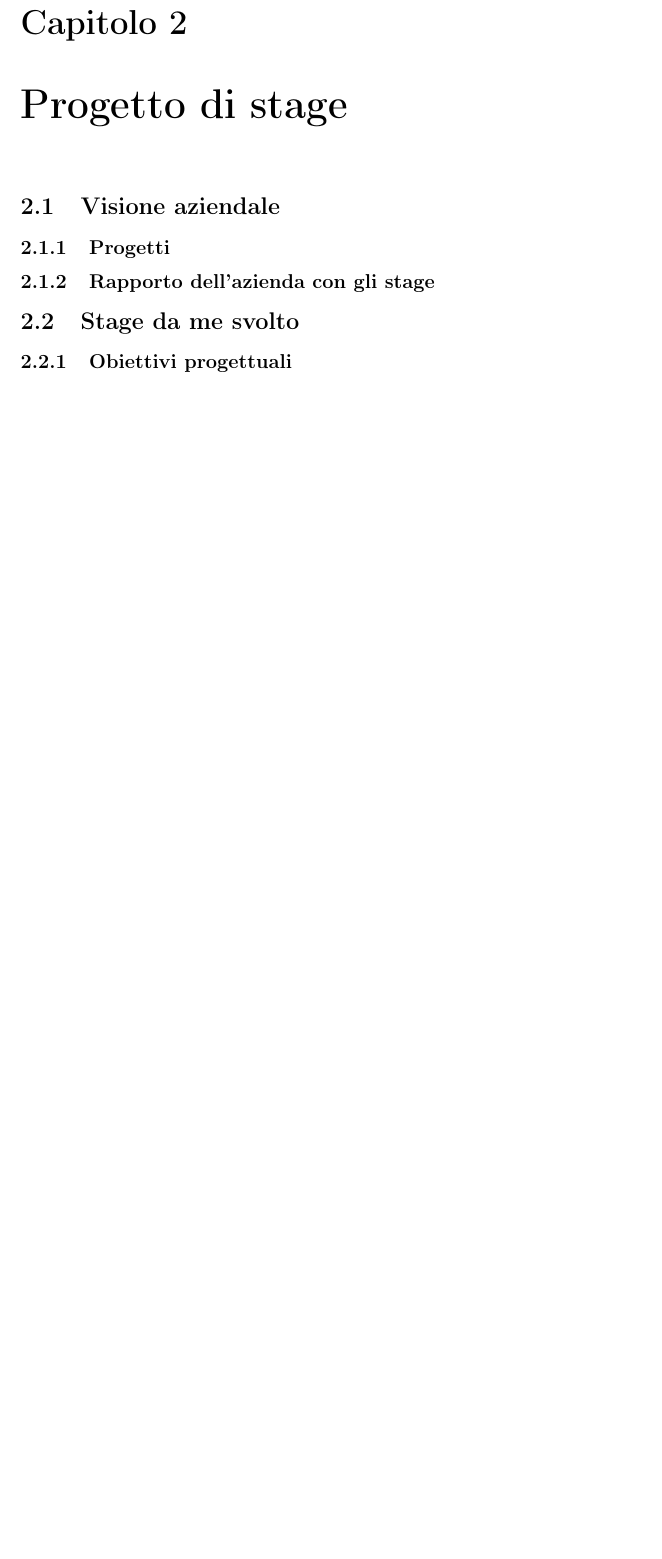
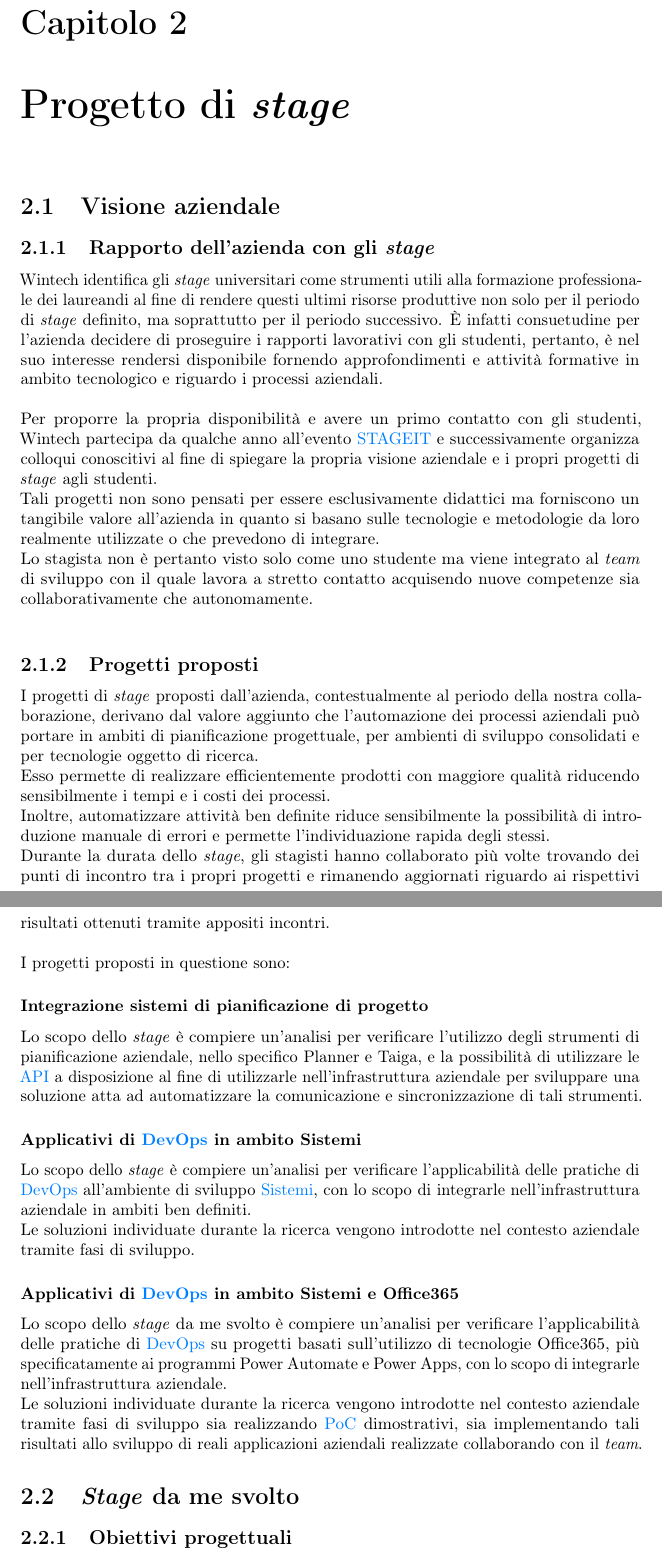
Before and after one commit to SirBeeow/Tesi, a LaTeX thesis (thesis.tex, which reads chapters/C2_progettoDiStage.tex): part of page 13 of 19 before the commit and two parts of pages 13 and 14 of 20 after it, the two joined at a grey line, cut so that both start at the same text, the shorter picture padded with empty space. Compiled offline with pdfLaTeX.

Commit message:
aggiunto capitolo 2.1

```diff
--- a/chapters/C2_progettoDiStage.tex
+++ b/chapters/C2_progettoDiStage.tex
@@ -1,14 +1,32 @@
-\chapter{Progetto di stage}
+\chapter{Progetto di \emph{stage}}
 \label{cap:progettoDiStage}
 
 \section{Visione aziendale}
-\subsection{Progetti}
-%
+\subsection{Rapporto dell'azienda con gli \emph{stage}}
+Wintech identifica gli \emph{stage} universitari come strumenti utili alla formazione professionale dei laureandi al fine di rendere questi ultimi risorse produttive non solo per il periodo di \emph{stage} definito, ma soprattutto per il periodo successivo. È infatti consuetudine per l'azienda decidere di proseguire i rapporti lavorativi con gli studenti, pertanto, è nel suo interesse rendersi disponibile fornendo approfondimenti e attività formative in ambito tecnologico e riguardo i processi aziendali.\\\\
+Per proporre la propria disponibilità e avere un primo contatto con gli studenti, Wintech partecipa da qualche anno all'evento \gls{STAGEIT} e successivamente organizza colloqui conoscitivi al fine di spiegare la propria visione aziendale e i propri progetti di \emph{stage} agli studenti.\\
+Tali progetti non sono pensati per essere esclusivamente didattici ma forniscono un tangibile valore all'azienda in quanto si basano sulle tecnologie e metodologie da loro realmente utilizzate o che prevedono di integrare.\\
+Lo stagista non è pertanto visto solo come uno studente ma viene integrato al \emph{team} di sviluppo con il quale lavora a stretto contatto acquisendo nuove competenze sia collaborativamente che autonomamente.\\
 
-\subsection{Rapporto dell'azienda con gli stage}
-%
+\subsection{Progetti proposti}
+I progetti di \emph{stage} proposti dall'azienda, contestualmente al periodo della nostra collaborazione, derivano dal valore aggiunto che l'automazione dei processi aziendali può portare in ambiti di pianificazione progettuale, per ambienti di sviluppo consolidati e per tecnologie oggetto di ricerca.\\
+Esso permette di realizzare efficientemente prodotti con maggiore qualità riducendo sensibilmente i tempi e i costi dei processi.\\
+Inoltre, automatizzare attività ben definite riduce sensibilmente la possibilità di introduzione manuale di errori e permette l'individuazione rapida degli stessi.\\
+Durante la durata dello \emph{stage}, gli stagisti hanno collaborato più volte trovando dei punti di incontro tra i propri progetti e rimanendo aggiornati riguardo ai rispettivi risultati ottenuti tramite appositi incontri.\\\\
+I progetti proposti in questione sono:
 
-\section{Stage da me svolto}
+\subsubsection*{Integrazione sistemi di pianificazione di progetto}
+Lo scopo dello \emph{stage} è compiere un'analisi per verificare l'utilizzo degli strumenti di pianificazione aziendale, nello specifico Planner e Taiga, e la possibilità di utilizzare le \gls{API} a disposizione al fine di utilizzarle nell'infrastruttura aziendale per sviluppare una soluzione atta ad automatizzare la comunicazione e sincronizzazione di tali strumenti.
+
+\subsubsection*{Applicativi di \gls{DevOps} in ambito Sistemi}
+Lo scopo dello \emph{stage} è compiere un'analisi per verificare l'applicabilità delle pratiche di \gls{DevOps} all'ambiente di sviluppo \gls{Sistemi}, con lo scopo di integrarle nell'infrastruttura aziendale in ambiti ben definiti.\\
+Le soluzioni individuate durante la ricerca vengono introdotte nel contesto aziendale tramite fasi di sviluppo.
+
+\subsubsection*{Applicativi di \gls{DevOps} in ambito Sistemi e Office365}
+Lo scopo dello \emph{stage} da me svolto è compiere un'analisi per verificare l'applicabilità delle pratiche di \gls{DevOps} su progetti basati sull'utilizzo di tecnologie Office365, più specificatamente ai programmi Power Automate e Power Apps, con lo scopo di integrarle nell'infrastruttura aziendale.\\
+Le soluzioni individuate durante la ricerca vengono introdotte nel contesto aziendale tramite fasi di sviluppo sia realizzando \gls{PoC} dimostrativi, sia implementando tali risultati allo sviluppo di reali applicazioni aziendali realizzate collaborando con il \emph{team}.
+
+\section{\emph{Stage} da me svolto}
 \subsection{Obiettivi progettuali}
 %
 
```
Also changed, not shown: appendix/glossary-entries.tex (+29 -1 lines), chapters/C1_contestoAziendale.tex (+2 -2 lines), thesis.pdf.
